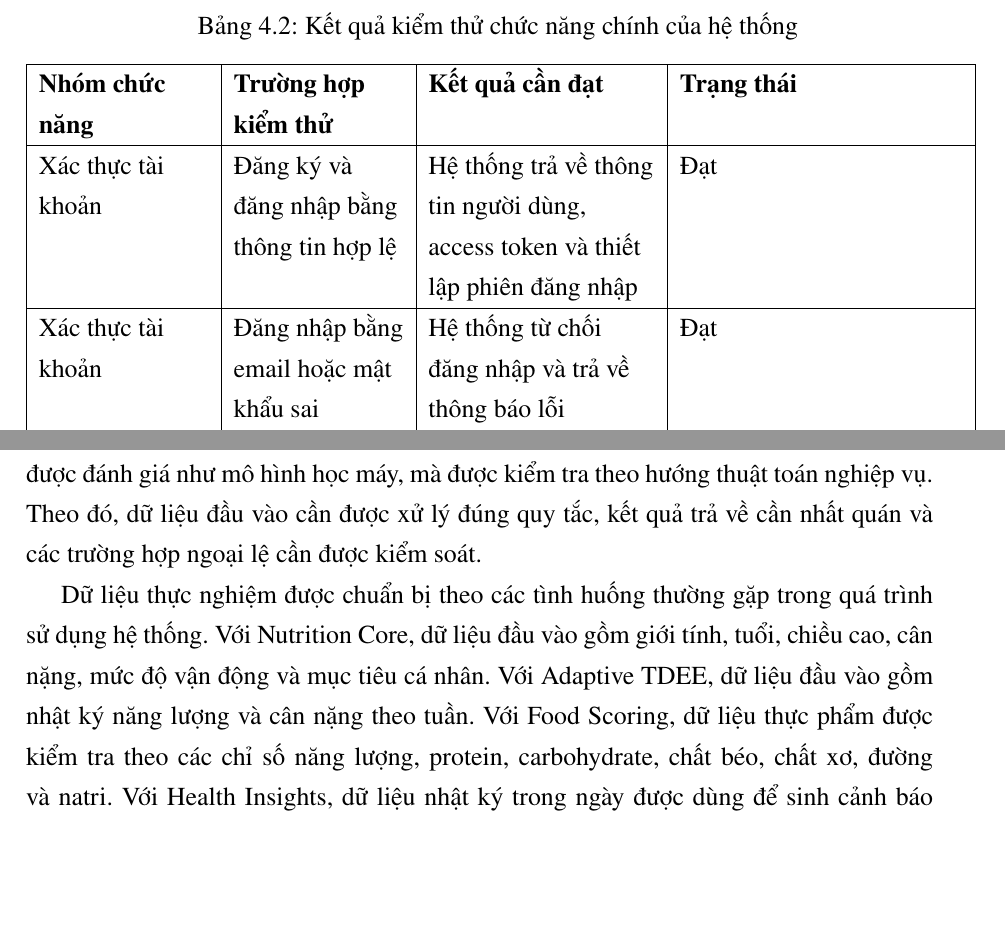
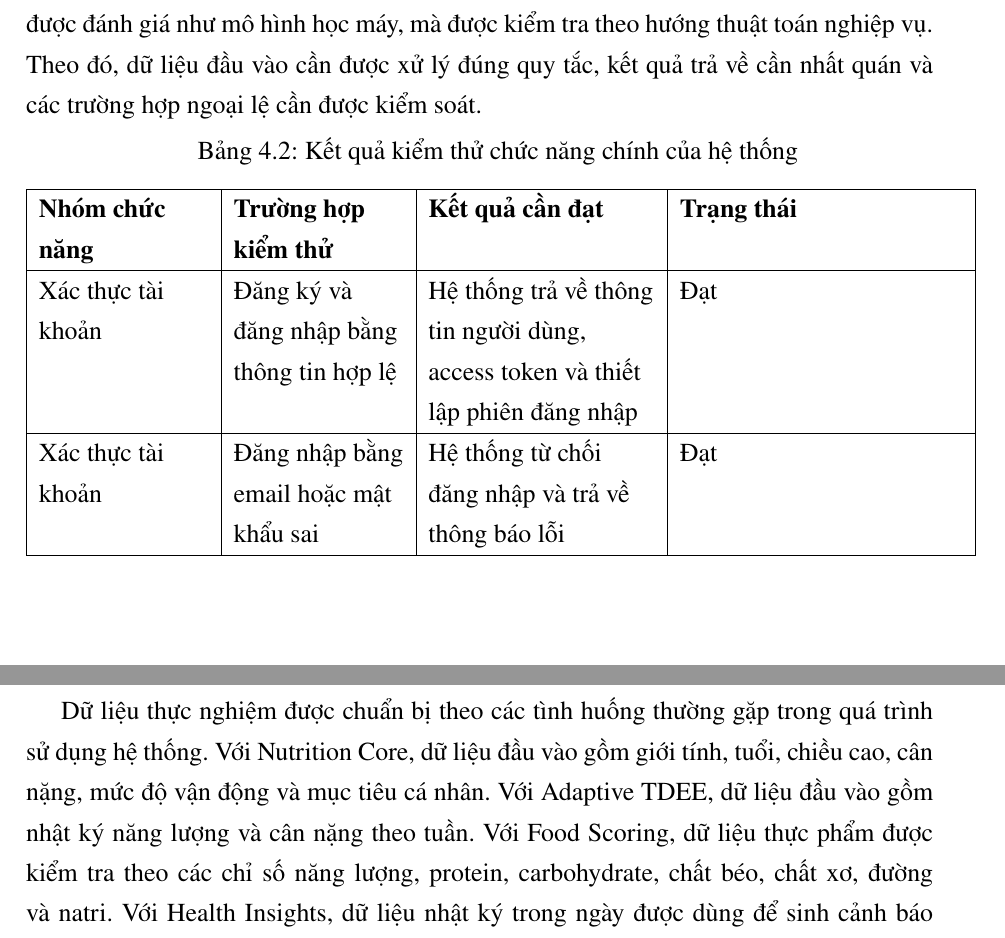
Before and after one commit to truongxuantxa-stack/gfgf, a LaTeX document (do_an_tot_nghiep.tex): two parts of pages 92 and 94 of 106, joined at a grey line, cut so that both start at the same text, the shorter picture padded with empty space. Compiled offline with pdfLaTeX.

Commit message:
fix: xử lý lỗi khoảng trắng khổng lồ trang 80 do longtable ngắt trang

```diff
--- a/do_an_tot_nghiep.tex
+++ b/do_an_tot_nghiep.tex
@@ -3363,6 +3363,8 @@ Phương pháp kiểm thử được thực hiện theo hai hướng. Thứ nh
 
 Nhìn chung, các nhóm chức năng chính của hệ thống đã đáp ứng được các luồng kiểm thử cơ bản trong phạm vi môi trường cục bộ. Các route yêu cầu đăng nhập chỉ được xử lý khi request có access token hợp lệ. Các thao tác thêm, sửa, xóa dữ liệu được kiểm tra theo phạm vi người dùng hiện tại, qua đó hạn chế truy cập dữ liệu của tài khoản khác. Các lỗi thường gặp như thiếu dữ liệu đầu vào, dữ liệu ngoài khoảng cho phép, token không hợp lệ, endpoint không tồn tại và gửi request vượt giới hạn đều được phản hồi bằng cấu trúc JSON thống nhất. Kết quả kiểm thử chức năng là cơ sở để tiếp tục đánh giá các thuật toán xử lý chính trong mục 4.3. Kết quả kiểm thử các chức năng chính của hệ thống được tổng hợp trong Bảng \ref{tab:kq_kiem_thu_chuc_nang}.
 
+\section{Thực nghiệm các thuật toán chính}Bên cạnh kiểm thử chức năng, hệ thống NutriTrack còn được thực nghiệm trên các thuật toán xử lý chính nhằm đánh giá khả năng tính toán và phản hồi theo dữ liệu đầu vào. Phạm vi thực nghiệm tập trung vào các thành phần có ảnh hưởng trực tiếp đến kết quả hiển thị cho người dùng, gồm Nutrition Core, Adaptive TDEE, Food Scoring, Health Insights, Meal Planner và Hybrid Nutrition Scanner. Các thuật toán này không được đánh giá như mô hình học máy, mà được kiểm tra theo hướng thuật toán nghiệp vụ. Theo đó, dữ liệu đầu vào cần được xử lý đúng quy tắc, kết quả trả về cần nhất quán và các trường hợp ngoại lệ cần được kiểm soát.
+
 \begin{longtable}{|>{\raggedright\arraybackslash}p{3cm}|>{\raggedright\arraybackslash}p{3cm}|>{\raggedright\arraybackslash}p{4cm}|>{\raggedright\arraybackslash}p{5cm}|}
 \caption{Kết quả kiểm thử chức năng chính của hệ thống}
 \label{tab:kq_kiem_thu_chuc_nang} \\
```
Also changed, not shown: do_an_tot_nghiep.tex (2 more changed lines), 1 other file.
